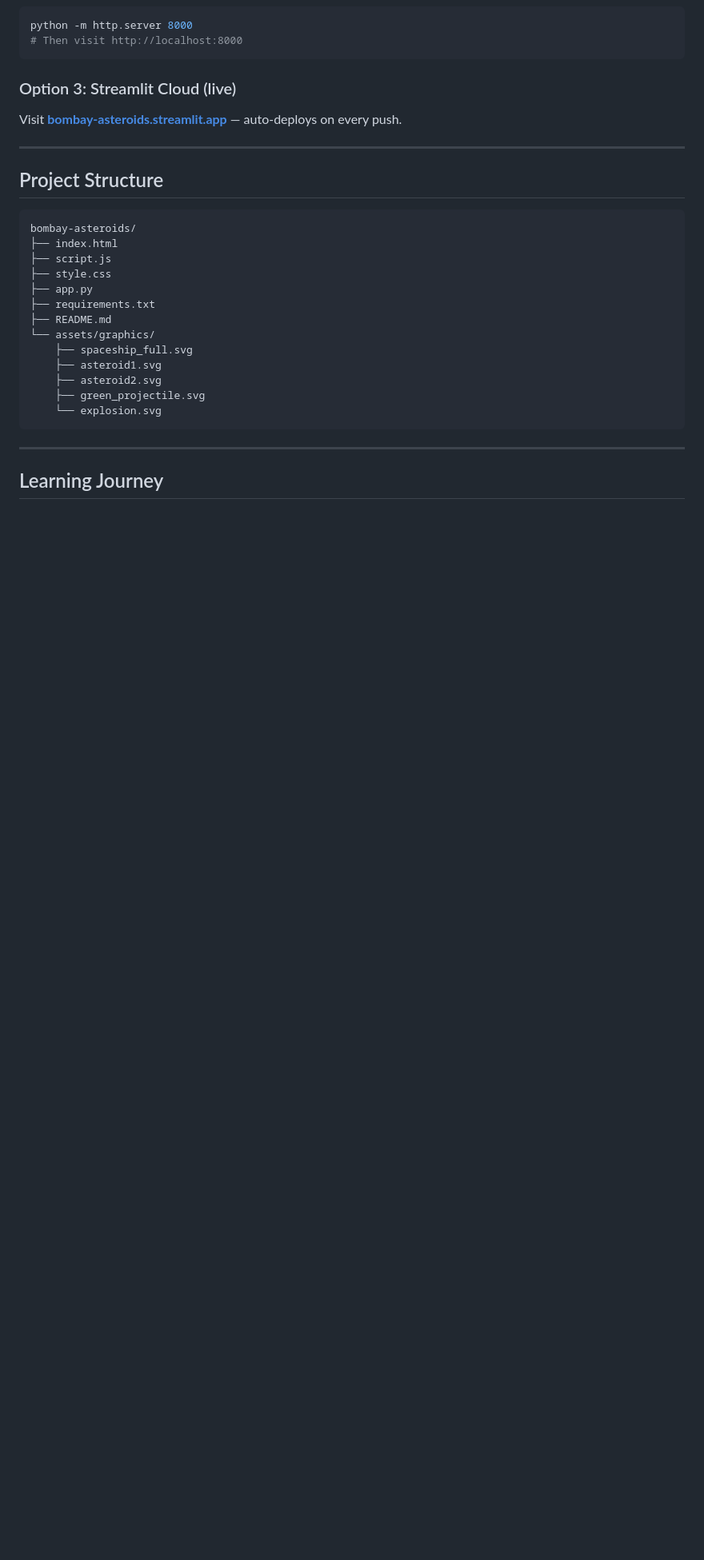
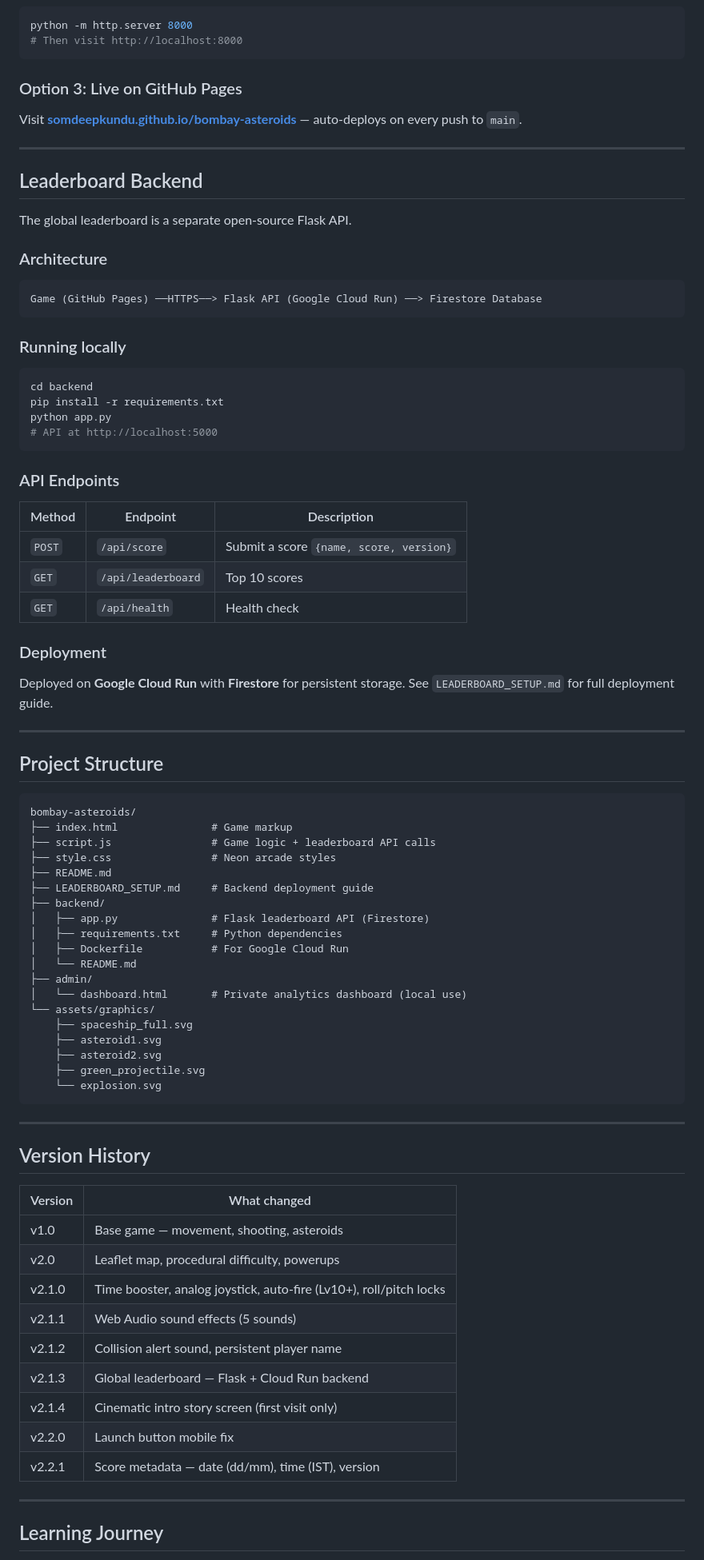
Before and after one commit to somdeepkundu/bombay-asteroids, a Markdown page: README.md, the part around one of its changes. Shown at 80% size. Drawn GitHub-style; blank space fills up the shorter version.

Commit message:
update README — v2.2.1 features, leaderboard, version history, new stack

````diff
--- a/README.md
+++ b/README.md
@@ -102,9 +134,42 @@ python -m http.server 8000
 # Then visit http://localhost:8000
 ```
 
-### Option 3: Streamlit Cloud (live)
+### Option 3: Live on GitHub Pages
 
-Visit **[bombay-asteroids.streamlit.app](https://bombay-asteroids.streamlit.app/)** — auto-deploys on every push.
+Visit **[somdeepkundu.github.io/bombay-asteroids](https://somdeepkundu.github.io/bombay-asteroids/)** — auto-deploys on every push to `main`.
+
+---
+
+## Leaderboard Backend
+
+The global leaderboard is a separate open-source Flask API.
+
+### Architecture
+
+```
+Game (GitHub Pages) ──HTTPS──> Flask API (Google Cloud Run) ──> Firestore Database
+```
+
+### Running locally
+
+```bash
+cd backend
+pip install -r requirements.txt
+python app.py
+# API at http://localhost:5000
+```
+
+### API Endpoints
+
+| Method | Endpoint | Description |
+|---|---|---|
+| `POST` | `/api/score` | Submit a score `{name, score, version}` |
+| `GET` | `/api/leaderboard` | Top 10 scores |
+| `GET` | `/api/health` | Health check |
+
+### Deployment
+
+Deployed on **Google Cloud Run** with **Firestore** for persistent storage. See `LEADERBOARD_SETUP.md` for full deployment guide.
 
 ---
 
@@ -112,12 +177,18 @@ Visit **[bombay-asteroids.streamlit.app](https://bombay-asteroids.streamlit.app/
 
 ```
 bombay-asteroids/
-├── index.html
-├── script.js
-├── style.css
-├── app.py
-├── requirements.txt
+├── index.html               # Game markup
+├── script.js                # Game logic + leaderboard API calls
+├── style.css                # Neon arcade styles
 ├── README.md
+├── LEADERBOARD_SETUP.md     # Backend deployment guide
+├── backend/
+│   ├── app.py               # Flask leaderboard API (Firestore)
+│   ├── requirements.txt     # Python dependencies
+│   ├── Dockerfile           # For Google Cloud Run
+│   └── README.md
+├── admin/
+│   └── dashboard.html       # Private analytics dashboard (local use)
 └── assets/graphics/
     ├── spaceship_full.svg
     ├── asteroid1.svg
@@ -125,6 +196,22 @@ bombay-asteroids/
     ├── green_projectile.svg
     └── explosion.svg
 ```
+
+---
+
+## Version History
+
+| Version | What changed |
+|---|---|
+| v1.0 | Base game — movement, shooting, asteroids |
+| v2.0 | Leaflet map, procedural difficulty, powerups |
+| v2.1.0 | Time booster, analog joystick, auto-fire (Lv10+), roll/pitch locks |
+| v2.1.1 | Web Audio sound effects (5 sounds) |
+| v2.1.2 | Collision alert sound, persistent player name |
+| v2.1.3 | Global leaderboard — Flask + Cloud Run backend |
+| v2.1.4 | Cinematic intro story screen (first visit only) |
+| v2.2.0 | Launch button mobile fix |
+| v2.2.1 | Score metadata — date (dd/mm), time (IST), version |
 
 ---
 
````
Also changed, not shown: other parts of README.md (+61 -22 lines).
